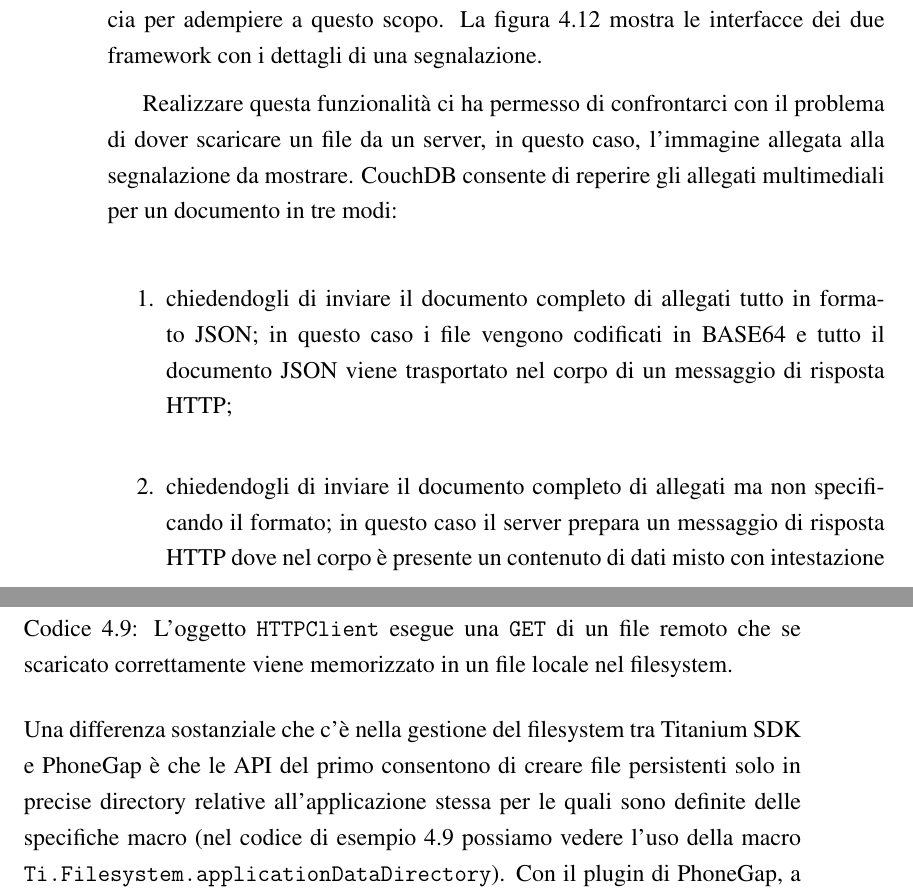
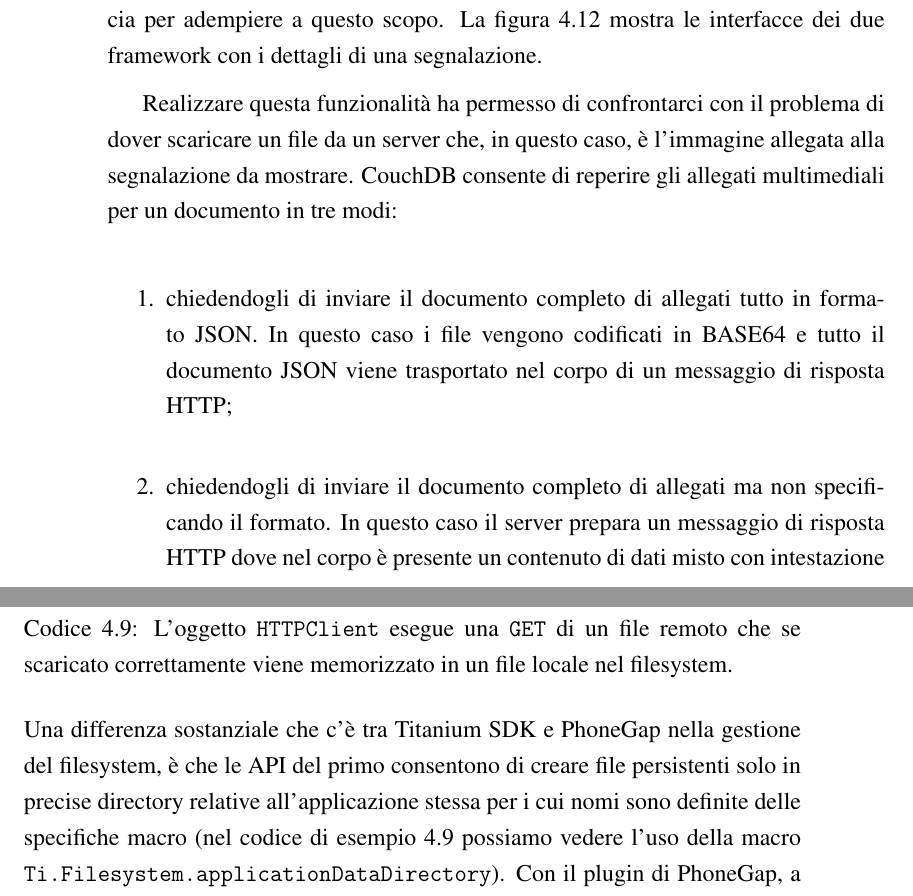
Before and after one commit to mircobe87/tesi-crossplatform, a LaTeX book (tex/tesi.tex, which reads tex/Applicazione.tex): two parts of pages 82 and 85 of 103, joined at a grey line, cut so that both start at the same text. Compiled offline with pdfLaTeX.

Commit message:
revisionato cap APP fino a 'lista delle ultime segnalazioni' non compreso. rivedere riga 996-999

```diff
--- a/tex/Applicazione.tex
+++ b/tex/Applicazione.tex
@@ -1187,18 +1187,18 @@
             \ref{fig:repodetails} mostra le interfacce dei due framework con i
             dettagli di una segnalazione.
 
-            Realizzare questa funzionalità ci ha permesso di confrontarci con il
-            problema di dover scaricare un file da un server, in questo caso,
-            l'immagine allegata alla segnalazione da mostrare. CouchDB
+            Realizzare questa funzionalità ha permesso di confrontarci con il
+            problema di dover scaricare un file da un server che, in questo caso,
+            è l'immagine allegata alla segnalazione da mostrare. CouchDB
             consente di reperire gli allegati multimediali per un documento in
             tre modi:
             \begin{enumerate}
                 \item chiedendogli di inviare il documento completo di allegati
-                tutto in formato JSON; in questo caso i file vengono codificati
+                tutto in formato JSON. In questo caso i file vengono codificati
                 in BASE64 e tutto il documento JSON viene trasportato nel corpo
                 di un messaggio di risposta HTTP;
                 \item chiedendogli di inviare il documento completo di allegati
-                ma non specificando il formato; in questo caso il server prepara
+                ma non specificando il formato. In questo caso il server prepara
                 un messaggio di risposta HTTP dove nel corpo è presente un
                 contenuto di dati misto con intestazione
                 MIME\footnote{Protocollo che permette di estendere semplici
@@ -1305,10 +1305,10 @@
   // invio la richiesta
   httpClt.send();
             \end{lstlisting}
-            Una differenza sostanziale che c'è nella gestione del filesys\-tem
-            tra \tisdk{} e \pg{} è che le API del primo consentono di creare
+            Una differenza sostanziale che c'è tra \tisdk{} e \pg{} nella
+            gestione del filesys\-tem, è che le API del primo consentono di creare
             file persistenti solo in precise directory relative
-            all'applicazione stessa per le quali sono definite delle specifiche
+            all'applicazione stessa per i cui nomi sono definite delle specifiche
             macro (nel codice di esempio \ref{cod:dlFileTi} possiamo vedere
             l'uso della macro \texttt{Ti.Filesystem.applicationDataDirectory}).
             Con il plugin di \pg{}, a patto di avere i permessi necessari, è
```
Also changed, not shown: tex/Applicazione.tex (8 more changed lines).
